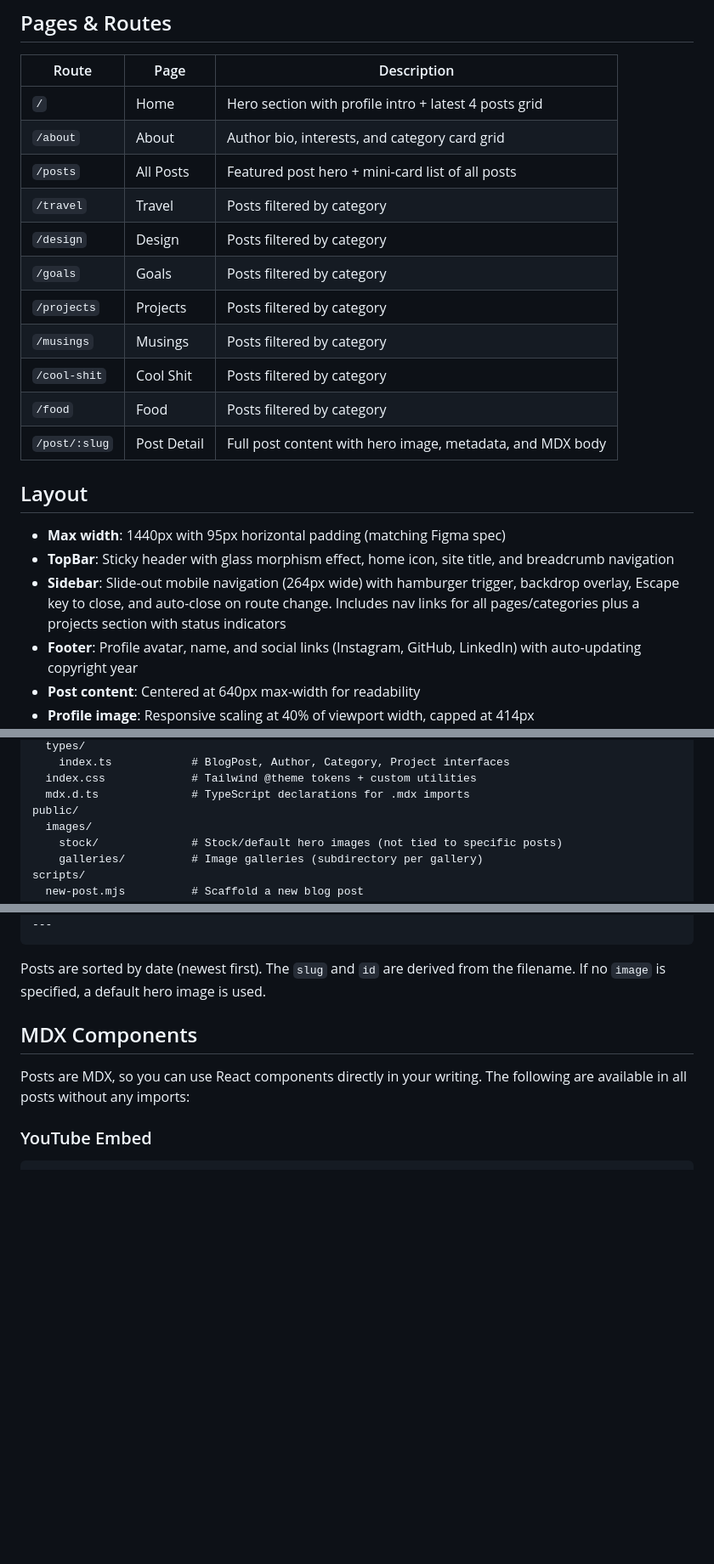
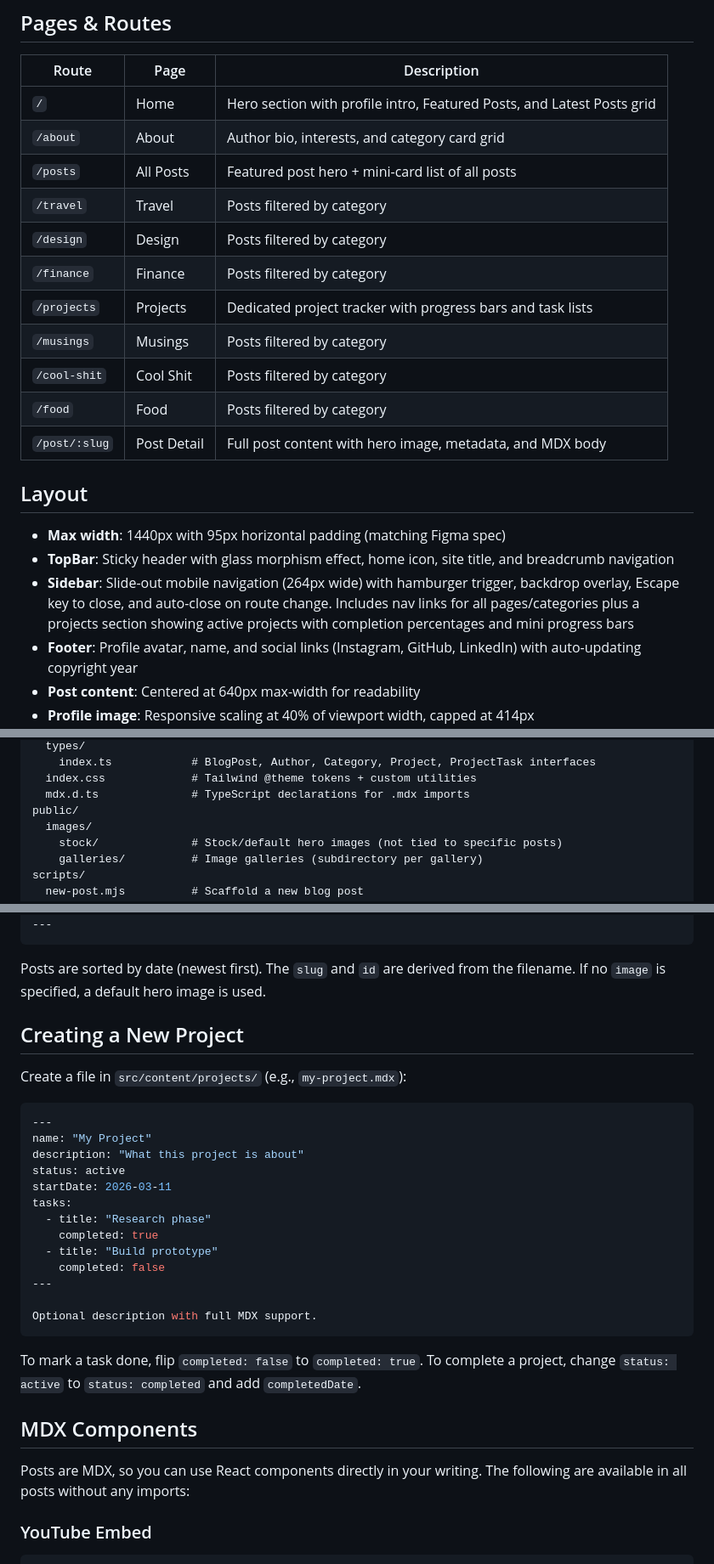
Before and after one commit to richmosko/hi-my-name-is-rich, a Markdown page: README.md, 3 parts joined by grey strips. Shown at 85% size. Rendered like a GitHub page; blank space fills up the shorter version.

````diff
--- a/README.md
+++ b/README.md
@@ -15,13 +15,13 @@ A personal blog and portfolio site built with React, TypeScript, Vite, and Tailw
 
 | Route | Page | Description |
 |-------|------|-------------|
-| `/` | Home | Hero section with profile intro + latest 4 posts grid |
+| `/` | Home | Hero section with profile intro, Featured Posts, and Latest Posts grid |
 | `/about` | About | Author bio, interests, and category card grid |
 | `/posts` | All Posts | Featured post hero + mini-card list of all posts |
 | `/travel` | Travel | Posts filtered by category |
 | `/design` | Design | Posts filtered by category |
-| `/goals` | Goals | Posts filtered by category |
-| `/projects` | Projects | Posts filtered by category |
+| `/finance` | Finance | Posts filtered by category |
+| `/projects` | Projects | Dedicated project tracker with progress bars and task lists |
 | `/musings` | Musings | Posts filtered by category |
 | `/cool-shit` | Cool Shit | Posts filtered by category |
 | `/food` | Food | Posts filtered by category |
@@ -31,7 +31,7 @@ A personal blog and portfolio site built with React, TypeScript, Vite, and Tailw
 
 - **Max width**: 1440px with 95px horizontal padding (matching Figma spec)
 - **TopBar**: Sticky header with glass morphism effect, home icon, site title, and breadcrumb navigation
-- **Sidebar**: Slide-out mobile navigation (264px wide) with hamburger trigger, backdrop overlay, Escape key to close, and auto-close on route change. Includes nav links for all pages/categories plus a projects section with status indicators
+- **Sidebar**: Slide-out mobile navigation (264px wide) with hamburger trigger, backdrop overlay, Escape key to close, and auto-close on route change. Includes nav links for all pages/categories plus a projects section showing active projects with completion percentages and mini progress bars
 - **Footer**: Profile avatar, name, and social links (Instagram, GitHub, LinkedIn) with auto-updating copyright year
 - **Post content**: Centered at 640px max-width for readability
 - **Profile image**: Responsive scaling at 40% of viewport width, capped at 414px
@@ -97,5 +136,5 @@ src/
   types/
-    index.ts            # BlogPost, Author, Category, Project interfaces
+    index.ts            # BlogPost, Author, Category, Project, ProjectTask interfaces
   index.css             # Tailwind @theme tokens + custom utilities
   mdx.d.ts              # TypeScript declarations for .mdx imports
 public/
@@ -140,6 +179,28 @@ authorId: "rich"
 ```
 
 Posts are sorted by date (newest first). The `slug` and `id` are derived from the filename. If no `image` is specified, a default hero image is used.
+
+## Creating a New Project
+
+Create a file in `src/content/projects/` (e.g., `my-project.mdx`):
+
+```yaml
+---
+name: "My Project"
+description: "What this project is about"
+status: active
+startDate: 2026-03-11
+tasks:
+  - title: "Research phase"
+    completed: true
+  - title: "Build prototype"
+    completed: false
+---
+
+Optional description with full MDX support.
+```
+
+To mark a task done, flip `completed: false` to `completed: true`. To complete a project, change `status: active` to `status: completed` and add `completedDate`.
 
 ## MDX Components
 
````
Also changed, not shown: other parts of README.md (+47 -7 lines).
